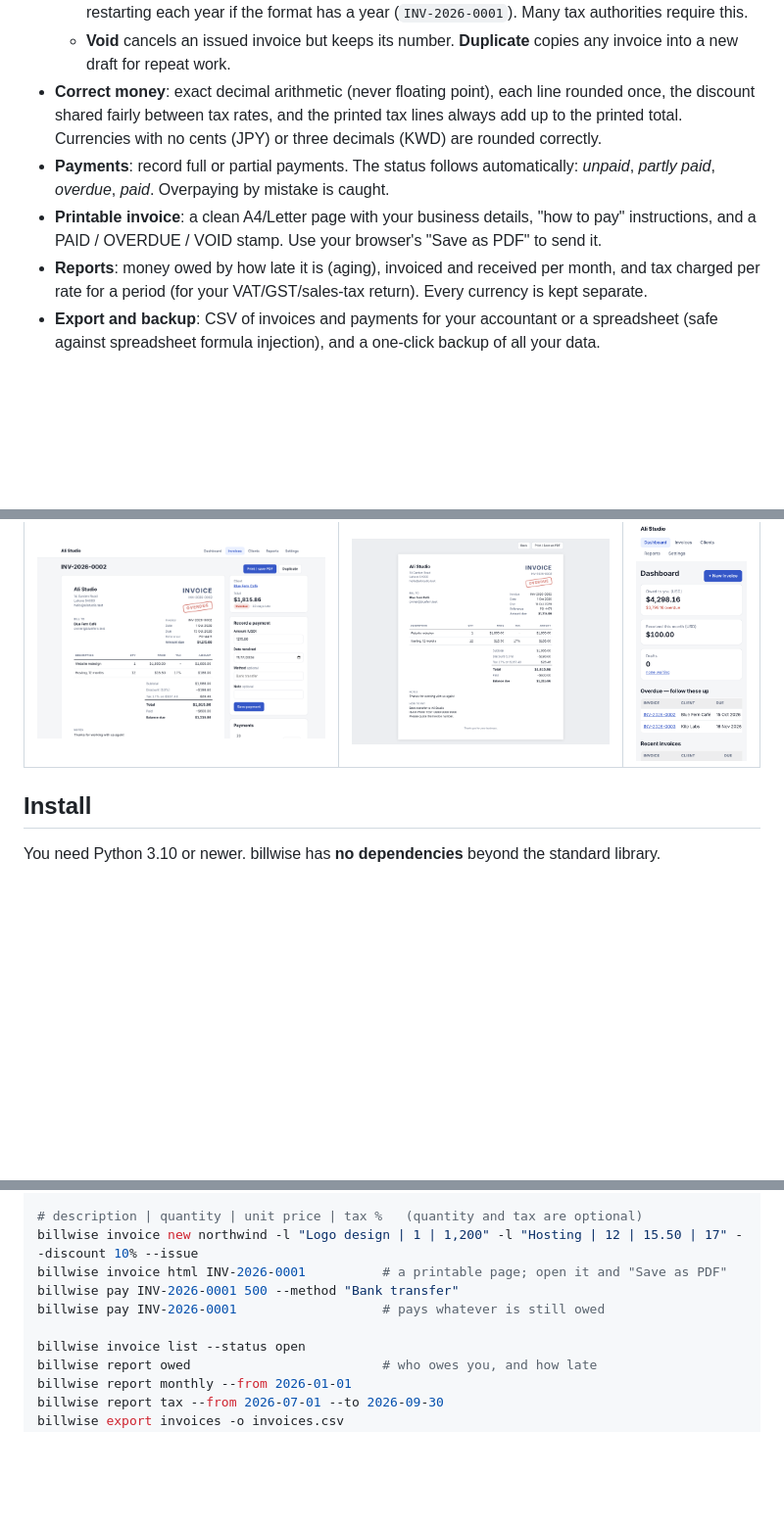
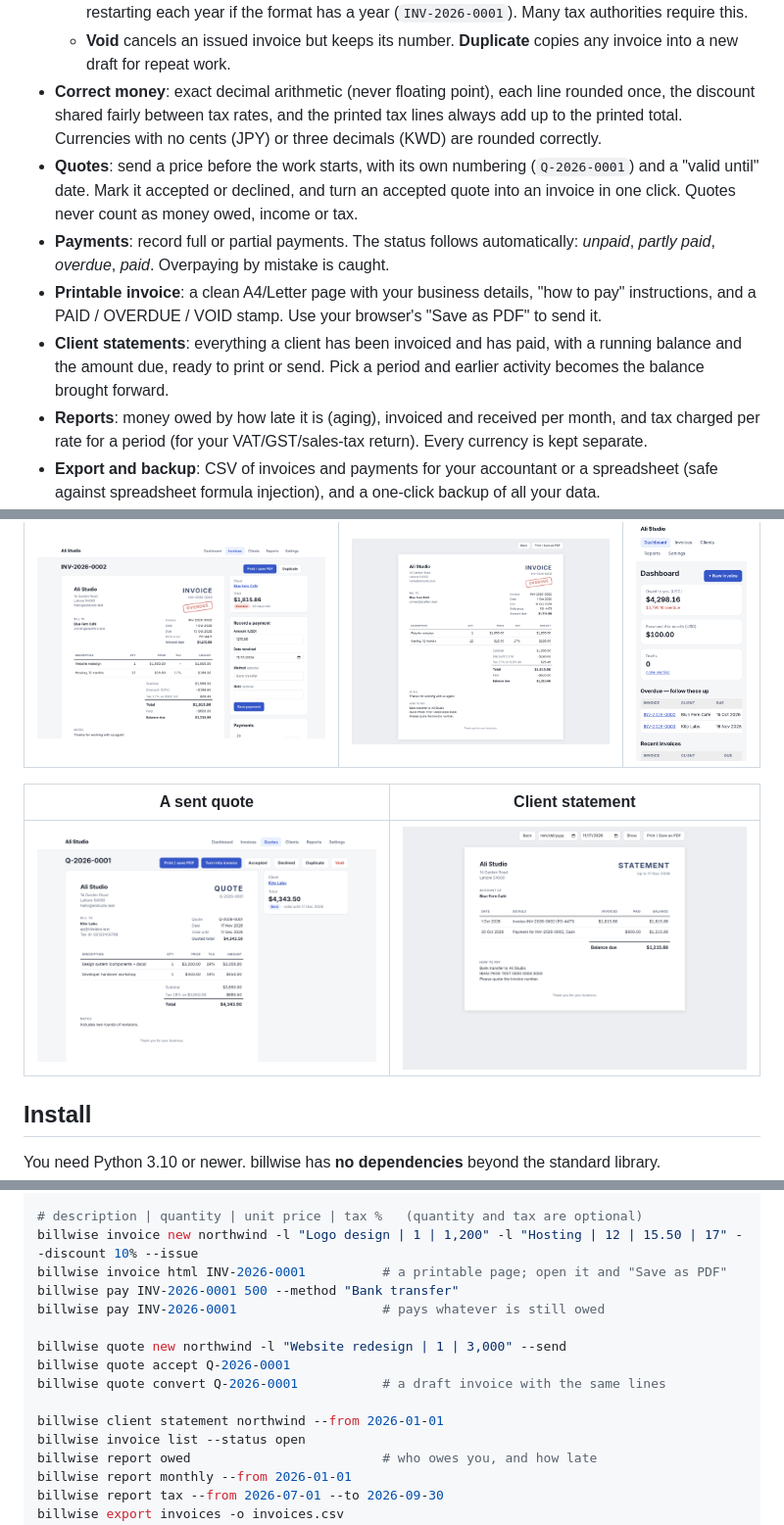
Before and after one commit to zeexduaa/billwise, a Markdown page: README.md, 3 parts joined by grey strips. Shown at 98% size. Rendered like a GitHub page; pictures changed too: docs/quote.png (added), docs/statement.png (added); blank space fills up the shorter version.

```diff
--- a/README.md
+++ b/README.md
@@ -25,14 +25,20 @@ bookkeeping-critical parts carefully and keeps the data with you.
   - **Numbers have no gaps**: a number is only handed out when an invoice is issued, in order, restarting each year if the format has a year (`INV-2026-0001`). Many tax authorities require this.
   - **Void** cancels an issued invoice but keeps its number. **Duplicate** copies any invoice into a new draft for repeat work.
 - **Correct money**: exact decimal arithmetic (never floating point), each line rounded once, the discount shared fairly between tax rates, and the printed tax lines always add up to the printed total. Currencies with no cents (JPY) or three decimals (KWD) are rounded correctly.
+- **Quotes**: send a price before the work starts, with its own numbering (`Q-2026-0001`) and a "valid until" date. Mark it accepted or declined, and turn an accepted quote into an invoice in one click. Quotes never count as money owed, income or tax.
 - **Payments**: record full or partial payments. The status follows automatically: *unpaid*, *partly paid*, *overdue*, *paid*. Overpaying by mistake is caught.
 - **Printable invoice**: a clean A4/Letter page with your business details, "how to pay" instructions, and a PAID / OVERDUE / VOID stamp. Use your browser's "Save as PDF" to send it.
+- **Client statements**: everything a client has been invoiced and has paid, with a running balance and the amount due, ready to print or send. Pick a period and earlier activity becomes the balance brought forward.
 - **Reports**: money owed by how late it is (aging), invoiced and received per month, and tax charged per rate for a period (for your VAT/GST/sales-tax return). Every currency is kept separate.
 - **Export and backup**: CSV of invoices and payments for your accountant or a spreadsheet (safe against spreadsheet formula injection), and a one-click backup of all your data.
 
 | Invoice page | Printable invoice | On a phone |
 |---|---|---|
 | ![Invoice](docs/invoice.png) | ![Printable invoice](docs/printable-invoice.png) | ![Phone](docs/phone.png) |
+
+| A sent quote | Client statement |
+|---|---|
+| ![Quote](docs/quote.png) | ![Statement](docs/statement.png) |
 
 ## Install
 
@@ -66,6 +72,11 @@ billwise invoice html INV-2026-0001          # a printable page; open it and "Sa
 billwise pay INV-2026-0001 500 --method "Bank transfer"
 billwise pay INV-2026-0001                   # pays whatever is still owed
 
+billwise quote new northwind -l "Website redesign | 1 | 3,000" --send
+billwise quote accept Q-2026-0001
+billwise quote convert Q-2026-0001           # a draft invoice with the same lines
+
+billwise client statement northwind --from 2026-01-01
 billwise invoice list --status open
 billwise report owed                         # who owes you, and how late
 billwise report monthly --from 2026-01-01
```
Also changed, not shown: CHANGELOG.md (+13 -0 lines), ROADMAP.md (+2 -2 lines).
